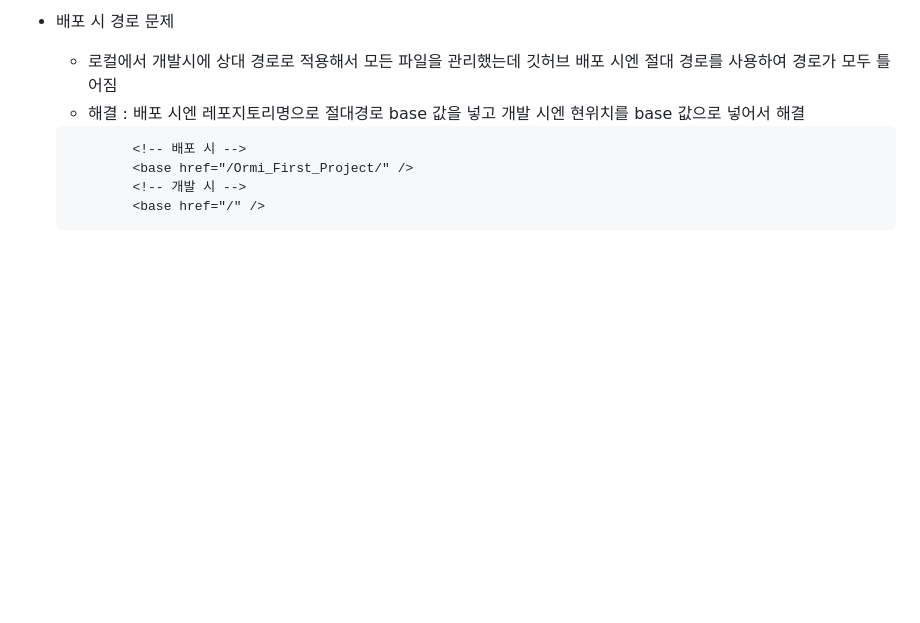
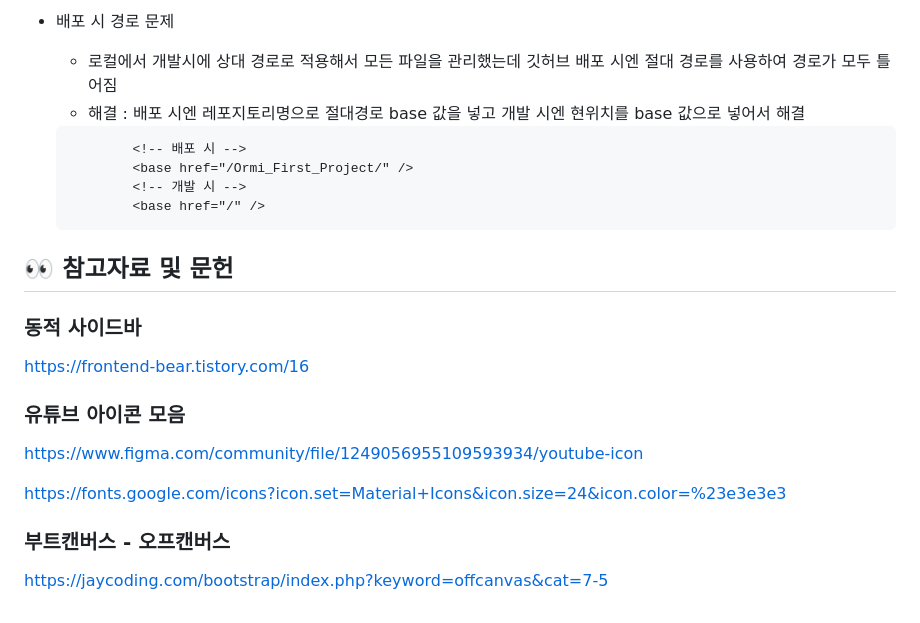
Before and after one commit to qTeTp/Ormi_First_Project, a Markdown page: README.md, the part around the change. Rendered like a GitHub page; blank space fills up the shorter version.

````diff
--- a/README.md
+++ b/README.md
@@ -126,3 +126,19 @@
             <!-- 개발 시 -->
             <base href="/" />
     ```
+
+## 👀 참고자료 및 문헌
+
+### 동적 사이드바
+
+https://frontend-bear.tistory.com/16
+
+### 유튜브 아이콘 모음
+
+https://www.figma.com/community/file/1249056955109593934/youtube-icon
+
+https://fonts.google.com/icons?icon.set=Material+Icons&icon.size=24&icon.color=%23e3e3e3
+
+### 부트캔버스 - 오프캔버스
+
+https://jaycoding.com/bootstrap/index.php?keyword=offcanvas&cat=7-5
````
